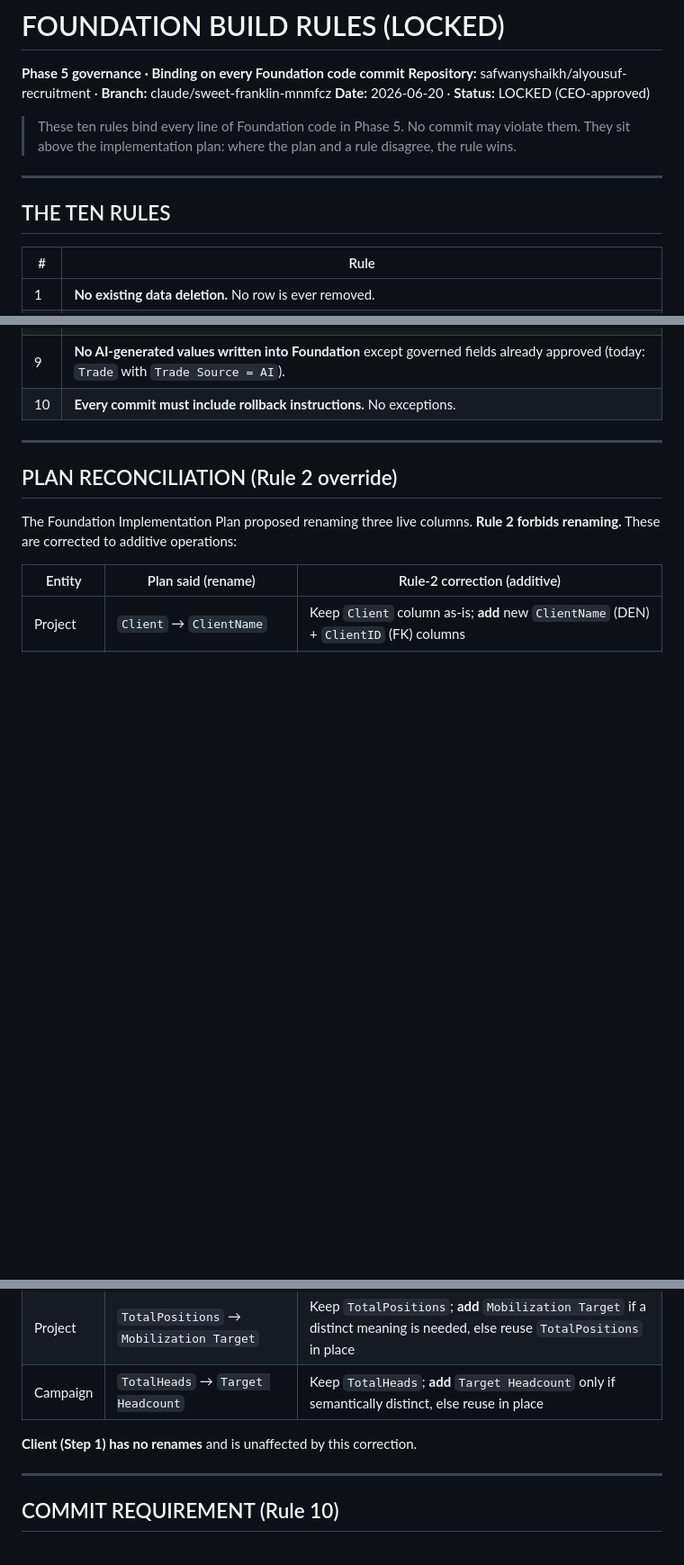
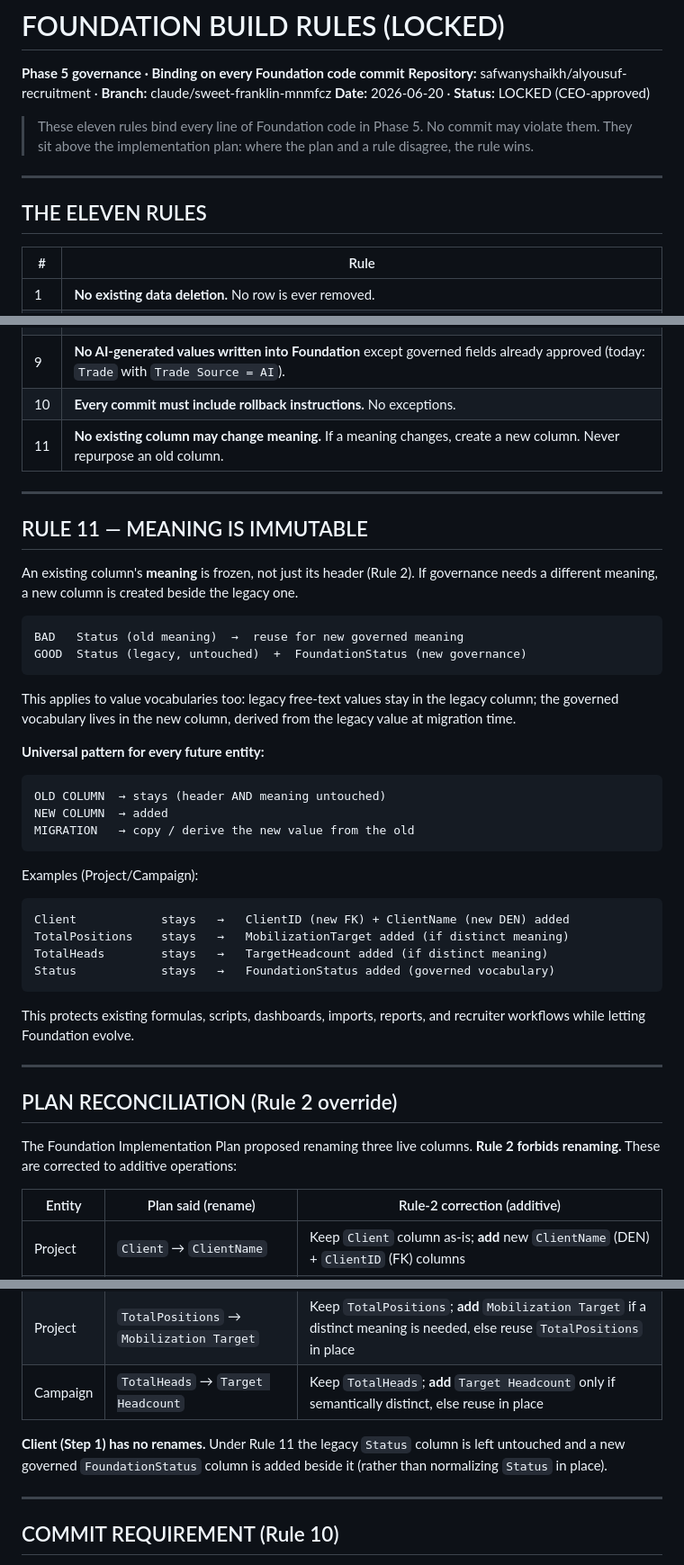
Before and after one commit to safwanyshaikh/alyousuf-recruitment, a Markdown page: FOUNDATION_BUILD_RULES.md, 3 parts joined by grey strips. Shown at 90% size. GitHub-like rendering; blank space fills up the shorter version.

````diff
--- a/FOUNDATION_BUILD_RULES.md
+++ b/FOUNDATION_BUILD_RULES.md
@@ -3,13 +3,13 @@
 **Repository:** safwanyshaikh/alyousuf-recruitment · **Branch:** claude/sweet-franklin-mnmfcz
 **Date:** 2026-06-20 · **Status:** LOCKED (CEO-approved)
 
-> These ten rules bind every line of Foundation code in Phase 5. No commit may
+> These eleven rules bind every line of Foundation code in Phase 5. No commit may
 > violate them. They sit above the implementation plan: where the plan and a rule
 > disagree, the rule wins.
 
 ---
 
-## THE TEN RULES
+## THE ELEVEN RULES
 
 | # | Rule |
 |---|------|
@@ -23,6 +23,41 @@
 | 8 | **No Execution fields inside Foundation.** Match/Submission/Selection/Mobilization state stays out. |
 | 9 | **No AI-generated values written into Foundation** except governed fields already approved (today: `Trade` with `Trade Source = AI`). |
 | 10 | **Every commit must include rollback instructions.** No exceptions. |
+| 11 | **No existing column may change meaning.** If a meaning changes, create a new column. Never repurpose an old column. |
+
+---
+
+## RULE 11 — MEANING IS IMMUTABLE
+
+An existing column's **meaning** is frozen, not just its header (Rule 2). If governance
+needs a different meaning, a new column is created beside the legacy one.
+
+```
+BAD   Status (old meaning)  →  reuse for new governed meaning
+GOOD  Status (legacy, untouched)  +  FoundationStatus (new governance)
+```
+
+This applies to value vocabularies too: legacy free-text values stay in the legacy
+column; the governed vocabulary lives in the new column, derived from the legacy value
+at migration time.
+
+**Universal pattern for every future entity:**
+```
+OLD COLUMN  → stays (header AND meaning untouched)
+NEW COLUMN  → added
+MIGRATION   → copy / derive the new value from the old
+```
+
+Examples (Project/Campaign):
+```
+Client            stays   →   ClientID (new FK) + ClientName (new DEN) added
+TotalPositions    stays   →   MobilizationTarget added (if distinct meaning)
+TotalHeads        stays   →   TargetHeadcount added (if distinct meaning)
+Status            stays   →   FoundationStatus added (governed vocabulary)
+```
+
+This protects existing formulas, scripts, dashboards, imports, reports, and recruiter
+workflows while letting Foundation evolve.
 
 ---
 
@@ -37,7 +72,9 @@ forbids renaming.** These are corrected to additive operations:
 | Project | `TotalPositions` → `Mobilization Target` | Keep `TotalPositions`; **add** `Mobilization Target` if a distinct meaning is needed, else reuse `TotalPositions` in place |
 | Campaign | `TotalHeads` → `Target Headcount` | Keep `TotalHeads`; **add** `Target Headcount` only if semantically distinct, else reuse in place |
 
-**Client (Step 1) has no renames** and is unaffected by this correction.
+**Client (Step 1) has no renames.** Under Rule 11 the legacy `Status` column is left
+untouched and a new governed `FoundationStatus` column is added beside it (rather than
+normalizing `Status` in place).
 
 ---
 
````
Also changed, not shown: CLIENT_ENTITY_FINAL.md (+44 -31 lines).
